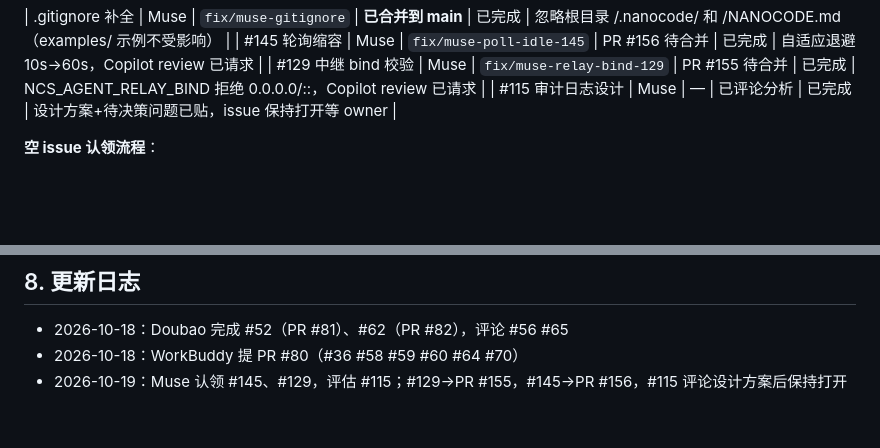
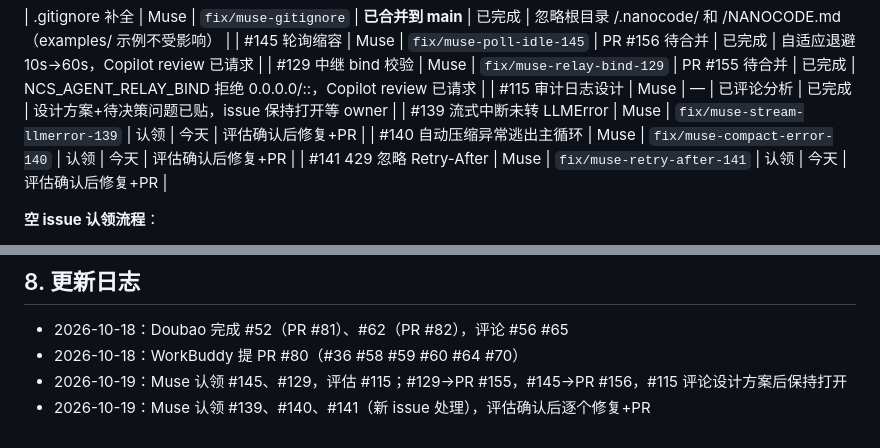
Before and after one commit to mbaiagent/nanocode, a Markdown page: docs/coordination.md, 2 parts joined by grey strips. Drawn GitHub-style; blank space fills up the shorter version.

Commit message:
docs(coordination): Muse 认领 #139、#140、#141（新 issue 处理）

```diff
--- a/docs/coordination.md
+++ b/docs/coordination.md
@@ -75,6 +75,9 @@ git checkout -b fix/<自己>-<topic> origin/main
 | #145 轮询缩容 | Muse | `fix/muse-poll-idle-145` | PR #156 待合并 | 已完成 | 自适应退避 10s→60s，Copilot review 已请求 |
 | #129 中继 bind 校验 | Muse | `fix/muse-relay-bind-129` | PR #155 待合并 | 已完成 | NCS_AGENT_RELAY_BIND 拒绝 0.0.0.0/::，Copilot review 已请求 |
 | #115 审计日志设计 | Muse | — | 已评论分析 | 已完成 | 设计方案+待决策问题已贴，issue 保持打开等 owner |
+| #139 流式中断未转 LLMError | Muse | `fix/muse-stream-llmerror-139` | 认领 | 今天 | 评估确认后修复+PR |
+| #140 自动压缩异常逃出主循环 | Muse | `fix/muse-compact-error-140` | 认领 | 今天 | 评估确认后修复+PR |
+| #141 429 忽略 Retry-After | Muse | `fix/muse-retry-after-141` | 认领 | 今天 | 评估确认后修复+PR |
 
 
 **空 issue 认领流程**：
@@ -178,3 +181,4 @@ gh pr list --search "review-requested:@me" --state open
 - 2026-10-18：Doubao 完成 #52（PR #81）、#62（PR #82），评论 #56 #65
 - 2026-10-18：WorkBuddy 提 PR #80（#36 #58 #59 #60 #64 #70）
 - 2026-10-19：Muse 认领 #145、#129，评估 #115；#129→PR #155，#145→PR #156，#115 评论设计方案后保持打开
+- 2026-10-19：Muse 认领 #139、#140、#141（新 issue 处理），评估确认后逐个修复+PR
```
